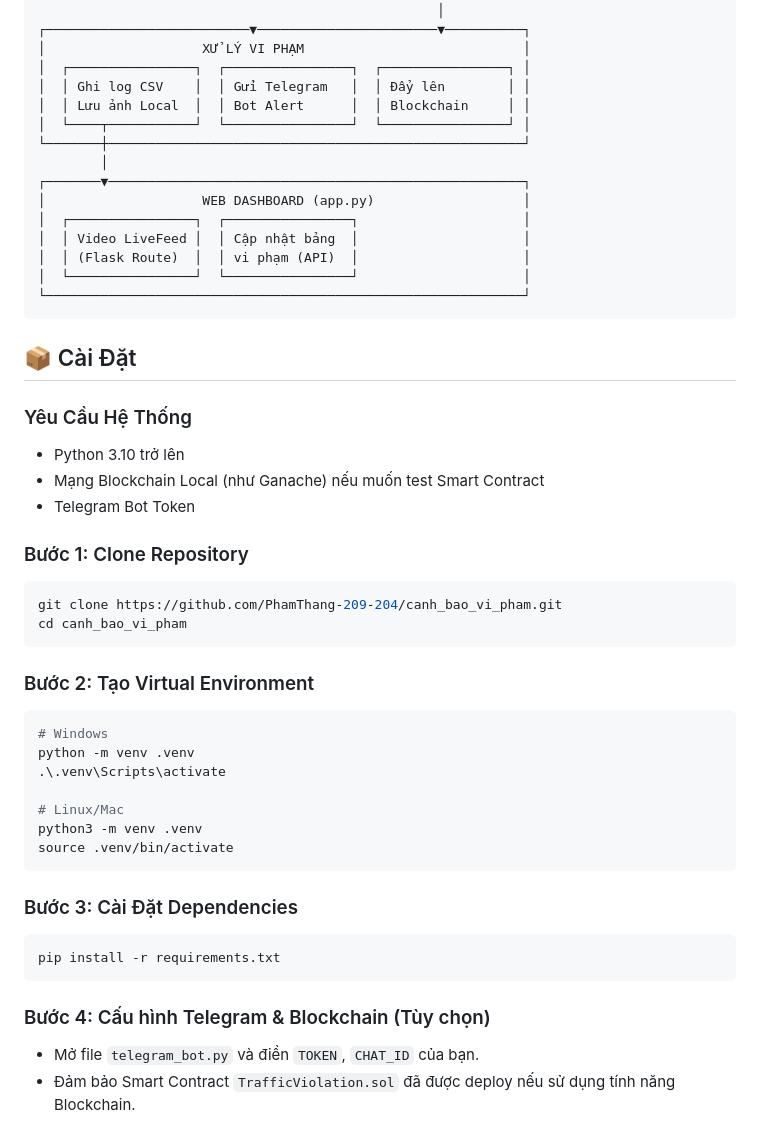
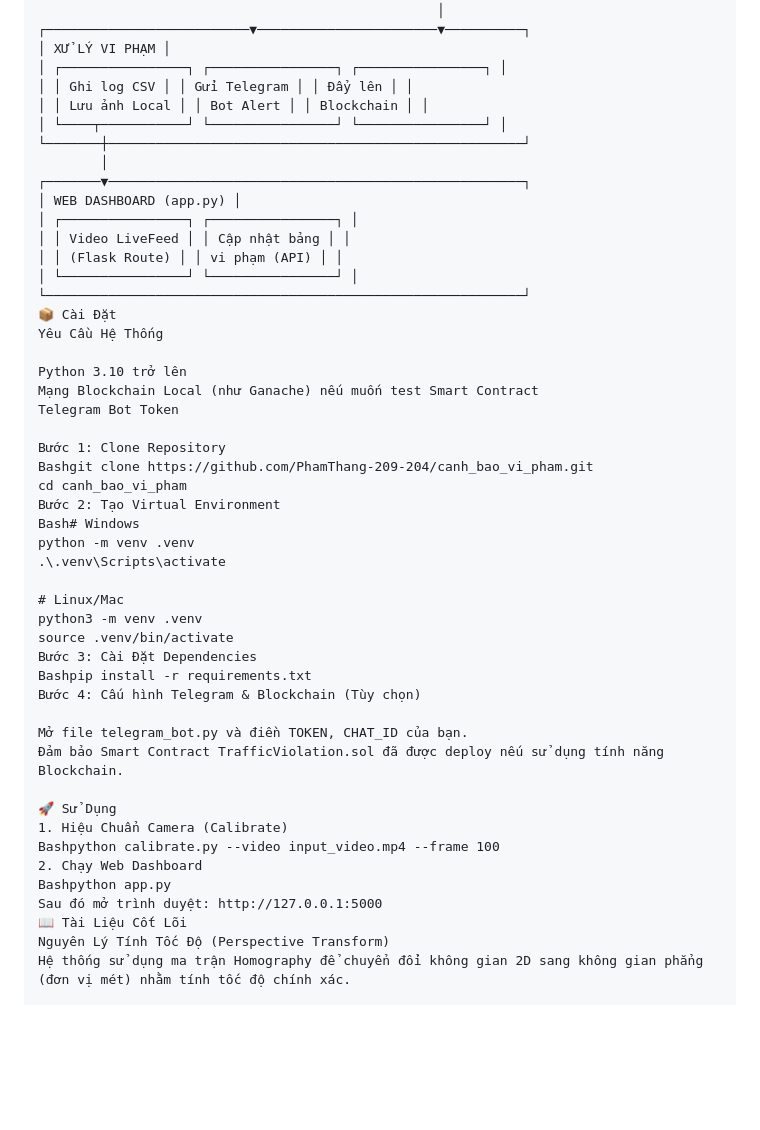
Before and after one commit to PhamThang-209-204/canh_bao_vi_pham, a Markdown page: README.md, the part around one of its changes. Rendered like a GitHub page; blank space fills up the shorter version.

````diff
--- a/README.md
+++ b/README.md
@@ -94,51 +85,52 @@ Không chỉ dừng lại ở AI, hệ thống còn tiên phong tích hợp **Bl
 └──────────────────────────────────────────────────┼──────────┘
                                                    │
 ┌──────────────────────────▼───────────────────────▼──────────┐
-│                    XỬ LÝ VI PHẠM                            │
-│  ┌────────────────┐  ┌────────────────┐  ┌────────────────┐ │
-│  │ Ghi log CSV    │  │ Gửi Telegram   │  │ Đẩy lên        │ │
-│  │ Lưu ảnh Local  │  │ Bot Alert      │  │ Blockchain     │ │
-│  └────┬───────────┘  └────────────────┘  └────────────────┘ │
+│ XỬ LÝ VI PHẠM │
+│ ┌────────────────┐ ┌────────────────┐ ┌────────────────┐ │
+│ │ Ghi log CSV │ │ Gửi Telegram │ │ Đẩy lên │ │
+│ │ Lưu ảnh Local │ │ Bot Alert │ │ Blockchain │ │
+│ └────┬───────────┘ └────────────────┘ └────────────────┘ │
 └───────┼─────────────────────────────────────────────────────┘
         │
 ┌───────▼─────────────────────────────────────────────────────┐
-│                    WEB DASHBOARD (app.py)                   │
-│  ┌────────────────┐  ┌────────────────┐                     │
-│  │ Video LiveFeed │  │ Cập nhật bảng  │                     │
-│  │ (Flask Route)  │  │ vi phạm (API)  │                     │
-│  └────────────────┘  └────────────────┘                     │
+│ WEB DASHBOARD (app.py) │
+│ ┌────────────────┐ ┌────────────────┐ │
+│ │ Video LiveFeed │ │ Cập nhật bảng │ │
+│ │ (Flask Route) │ │ vi phạm (API) │ │
+│ └────────────────┘ └────────────────┘ │
 └─────────────────────────────────────────────────────────────┘
-```
+📦 Cài Đặt
+Yêu Cầu Hệ Thống
 
-## 📦 Cài Đặt
-### Yêu Cầu Hệ Thống
-- Python 3.10 trở lên
-- Mạng Blockchain Local (như Ganache) nếu muốn test Smart Contract
-- Telegram Bot Token
+Python 3.10 trở lên
+Mạng Blockchain Local (như Ganache) nếu muốn test Smart Contract
+Telegram Bot Token
 
-### Bước 1: Clone Repository
-```bash
-git clone https://github.com/PhamThang-209-204/canh_bao_vi_pham.git
+Bước 1: Clone Repository
+Bashgit clone https://github.com/PhamThang-209-204/canh_bao_vi_pham.git
 cd canh_bao_vi_pham
-```
-
-### Bước 2: Tạo Virtual Environment
-```bash
-# Windows
+Bước 2: Tạo Virtual Environment
+Bash# Windows
 python -m venv .venv
 .\.venv\Scripts\activate
 
 # Linux/Mac
 python3 -m venv .venv
 source .venv/bin/activate
-```
+Bước 3: Cài Đặt Dependencies
+Bashpip install -r requirements.txt
+Bước 4: Cấu hình Telegram & Blockchain (Tùy chọn)
 
-### Bước 3: Cài Đặt Dependencies
-```bash
-pip install -r requirements.txt
-```
+Mở file telegram_bot.py và điền TOKEN, CHAT_ID của bạn.
+Đảm bảo Smart Contract TrafficViolation.sol đã được deploy nếu sử dụng tính năng Blockchain.
 
-### Bước 4: Cấu hình Telegram & Blockchain (Tùy chọn)
-- Mở file `telegram_bot.py` và điền `TOKEN`, `CHAT_ID` của bạn.
-- Đảm bảo Smart Contract `TrafficViolation.sol` đã được deploy nếu sử dụng tính năng Blockchain.
+🚀 Sử Dụng
+1. Hiệu Chuẩn Camera (Calibrate)
+Bashpython calibrate.py --video input_video.mp4 --frame 100
+2. Chạy Web Dashboard
+Bashpython app.py
+Sau đó mở trình duyệt: http://127.0.0.1:5000
+📖 Tài Liệu Cốt Lõi
+Nguyên Lý Tính Tốc Độ (Perspective Transform)
+Hệ thống sử dụng ma trận Homography để chuyển đổi không gian 2D sang không gian phẳng (đơn vị mét) nhằm tính tốc độ chính xác.
 
````
Also changed, not shown: other parts of README.md (+30 -73 lines).
